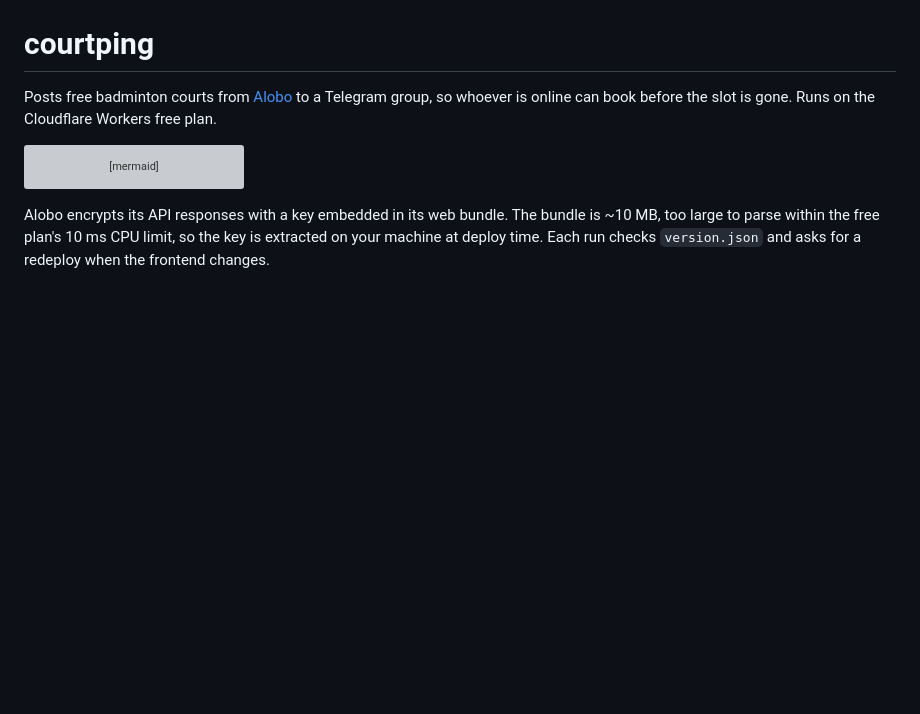
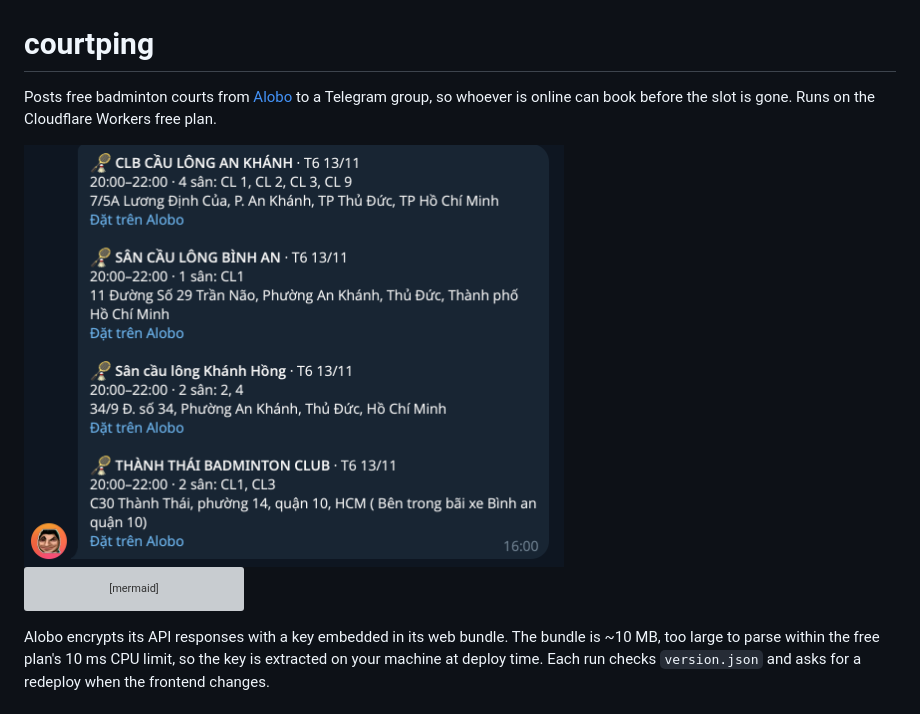
Before and after one commit to tuanvumaihuynh/courtping, a Markdown page: README.md, the part around the change. GitHub-like rendering; pictures changed too: docs/telegram-message.png (added); blank space fills up the shorter version; grey boxes are pictures that could not be loaded.

Commit message:
Show a sample Telegram message in the README
Co-Authored-By: Claude Opus 5.5 <noreply@anthropic.com>

````diff
--- a/README.md
+++ b/README.md
@@ -2,6 +2,8 @@
 
 Posts free badminton courts from [Alobo](https://datlich.alobo.vn) to a Telegram group, so whoever is
 online can book before the slot is gone. Runs on the Cloudflare Workers free plan.
+
+<img src="docs/telegram-message.png" alt="A courtping message in Telegram listing free 20:00–22:00 courts at four venues" width="540">
 
 ```mermaid
 flowchart LR
````
